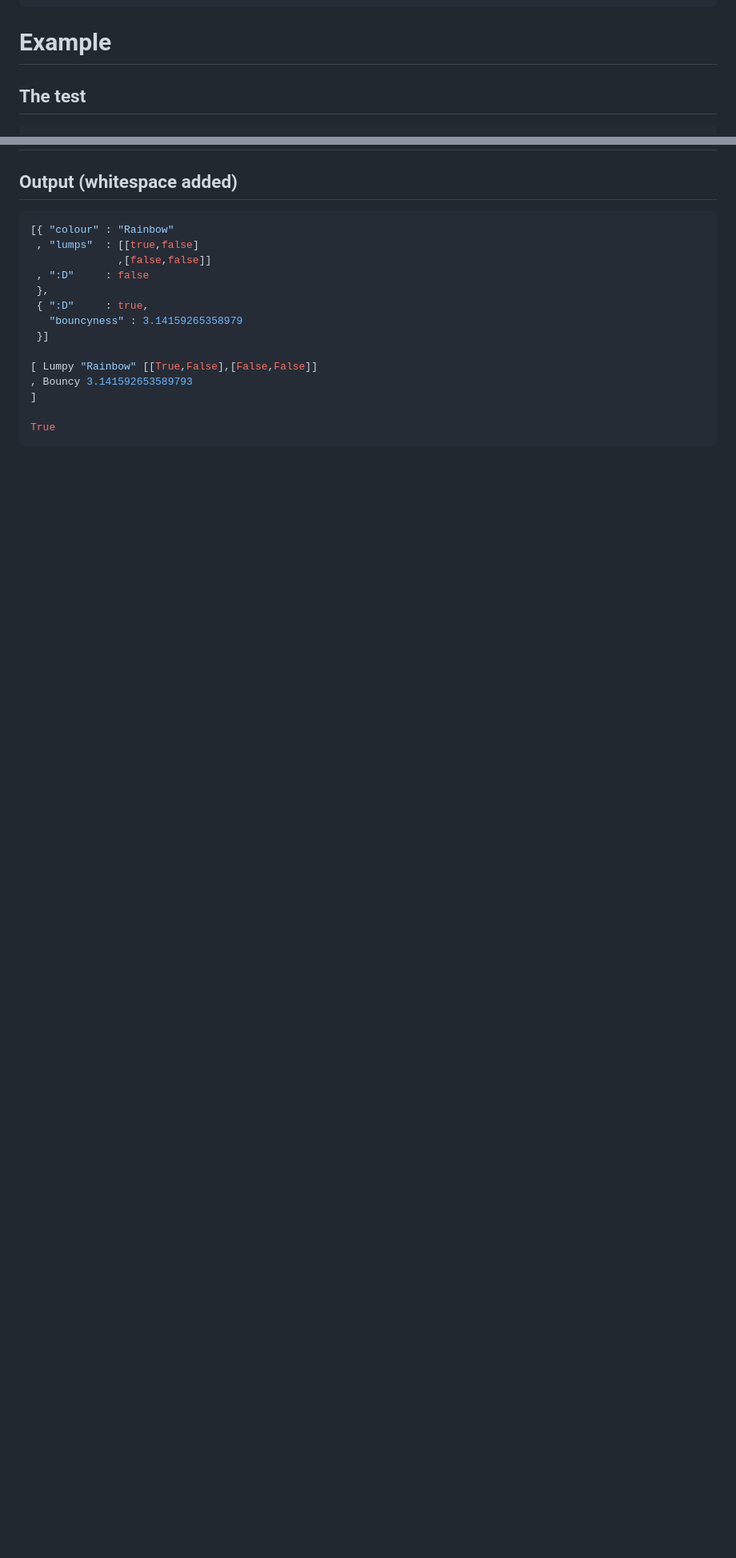
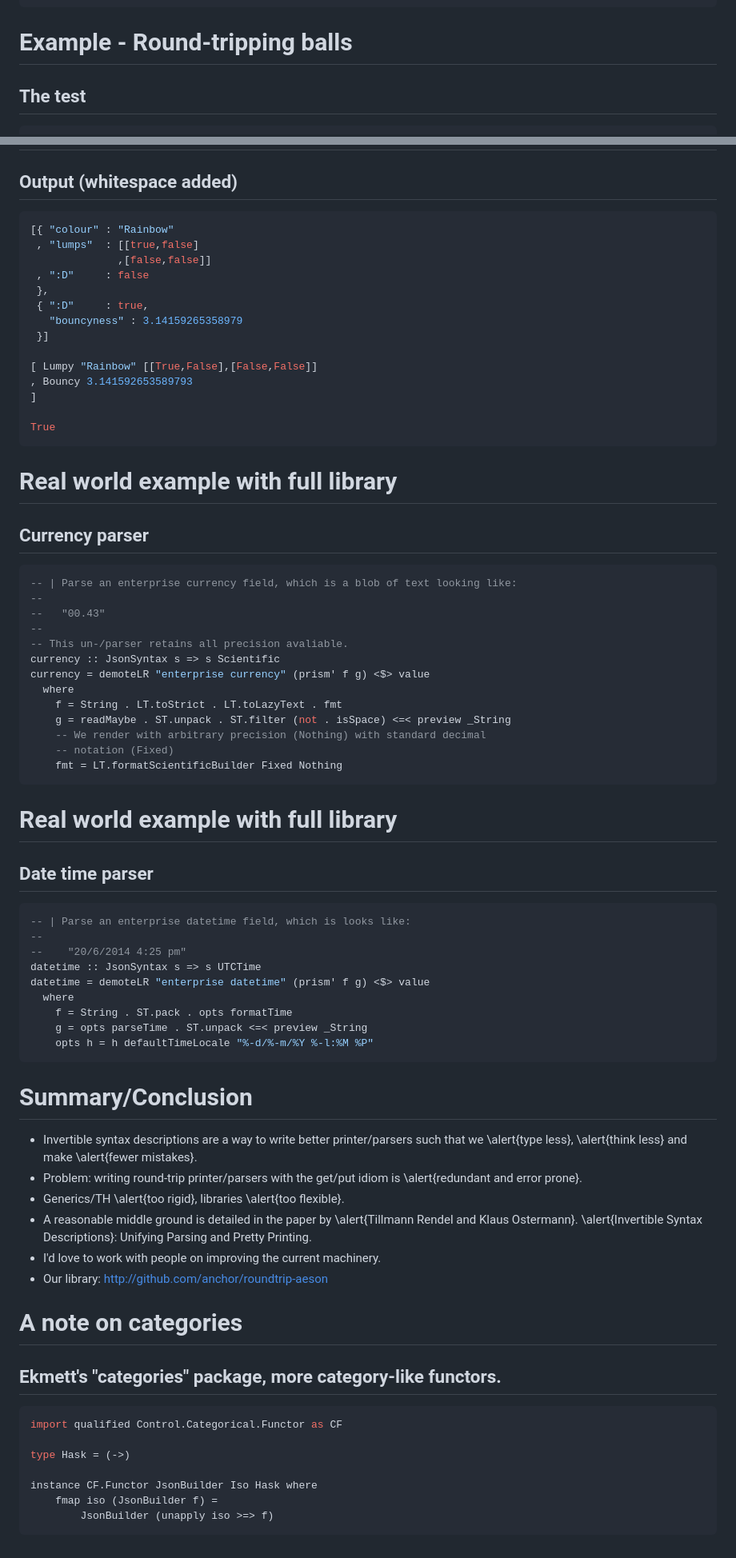
Before and after one commit to christian-marie/talk-roundtrip, a Markdown page: slides.md, 2 parts joined by grey strips. Shown: that part at 80% size. GitHub-like rendering; blank space fills up the shorter version.

Commit message:
Commmit before new motivating example

````diff
--- a/slides.md
+++ b/slides.md
@@ -741,7 +758,7 @@ ballSyntax
             *> jsonField "bouncyness" jsonRealFloat
 ```
 
-# Example
+# Example - Round-tripping balls
 
 ## The test
 
@@ -781,3 +798,66 @@ main = do
 
 True
 ```
+
+# Real world example with full library
+
+## Currency parser
+```haskell
+-- | Parse an enterprise currency field, which is a blob of text looking like:
+--
+--   "00.43"
+--
+-- This un-/parser retains all precision avaliable.
+currency :: JsonSyntax s => s Scientific
+currency = demoteLR "enterprise currency" (prism' f g) <$> value
+  where
+    f = String . LT.toStrict . LT.toLazyText . fmt
+    g = readMaybe . ST.unpack . ST.filter (not . isSpace) <=< preview _String
+    -- We render with arbitrary precision (Nothing) with standard decimal
+    -- notation (Fixed)
+    fmt = LT.formatScientificBuilder Fixed Nothing
+```
+
+# Real world example with full library
+
+## Date time parser
+
+```haskell
+-- | Parse an enterprise datetime field, which is looks like:
+--
+--    "20/6/2014 4:25 pm"
+datetime :: JsonSyntax s => s UTCTime
+datetime = demoteLR "enterprise datetime" (prism' f g) <$> value
+  where
+    f = String . ST.pack . opts formatTime
+    g = opts parseTime . ST.unpack <=< preview _String
+    opts h = h defaultTimeLocale "%-d/%-m/%Y %-l:%M %P"
+```
+
+# Summary/Conclusion
+
+* Invertible syntax descriptions are a way to write better printer/parsers such
+  that we \alert{type less}, \alert{think less} and make \alert{fewer
+  mistakes}.
+* Problem: writing round-trip printer/parsers with the get/put idiom is
+  \alert{redundant and error prone}.
+* Generics/TH \alert{too rigid}, libraries \alert{too flexible}.
+* A reasonable middle ground is detailed in the paper by \alert{Tillmann Rendel
+  and Klaus Ostermann}. \alert{Invertible Syntax Descriptions}: Unifying
+  Parsing and Pretty Printing.
+* I'd love to work with people on improving the current machinery.
+* Our library: http://github.com/anchor/roundtrip-aeson
+
+# A note on categories
+
+## Ekmett's "categories" package, more category-like functors.
+
+```haskell
+import qualified Control.Categorical.Functor as CF
+
+type Hask = (->)
+
+instance CF.Functor JsonBuilder Iso Hask where
+    fmap iso (JsonBuilder f) =
+        JsonBuilder (unapply iso >=> f)
+```
````
Also changed, not shown: other parts of slides.md (+76 -59 lines), tripping.jpg (added).
